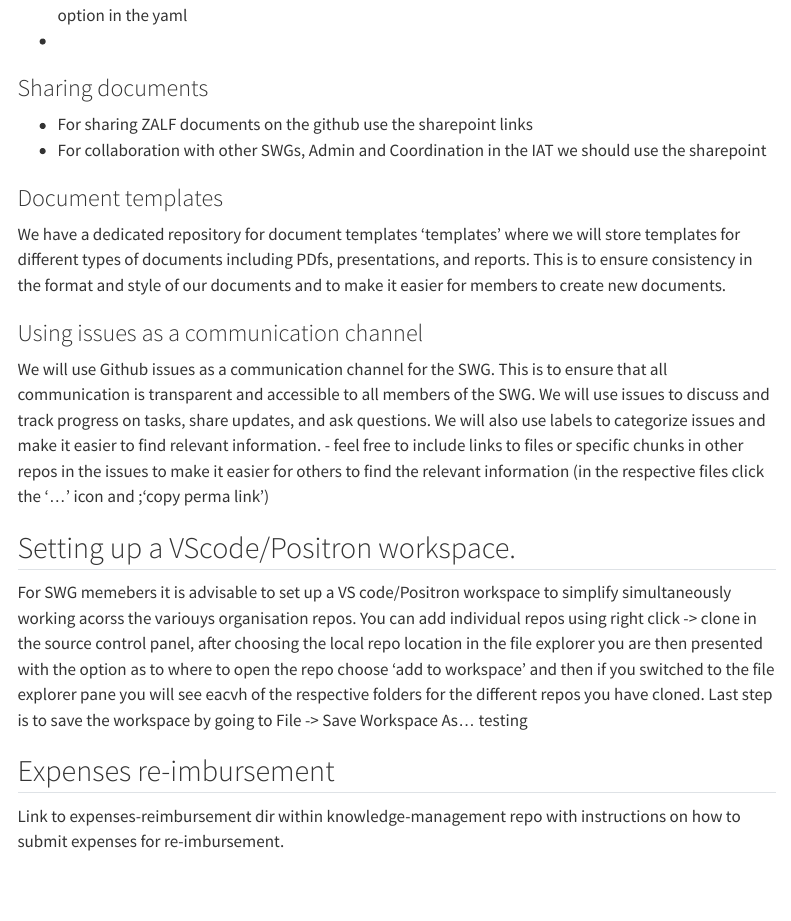
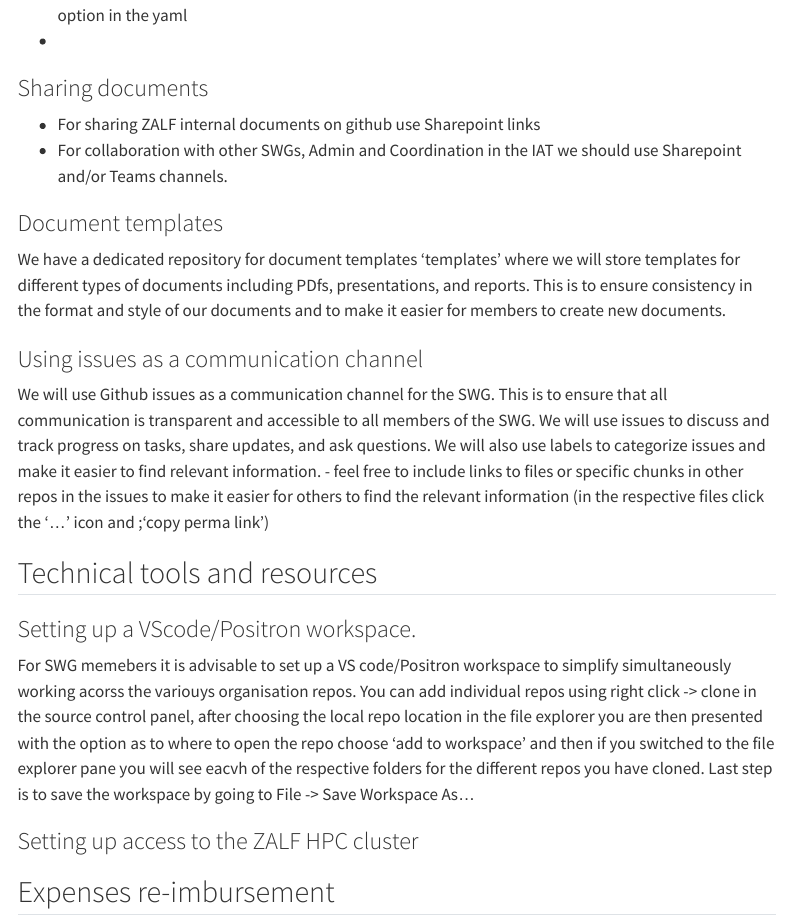
Before and after one commit to iat-dml/iat-dml.github.io, a Quarto document (onboarding.qmd): the page in a window 1100 px wide, from 270 px down. Rendered offline with R 4.5, knitr and Pandoc in place of Quarto, with nearby package versions; drawn as R Markdown's standard HTML page in place of the format the file asks for; menus at the side of the page are left out.

Commit message:
Sync onboarding from knowledge-management

```diff
--- a/onboarding.qmd
+++ b/onboarding.qmd
@@ -14,8 +14,8 @@ We will use Github for project and knowledge management building open the techni
 
 ### Sharing documents
 
--   For sharing ZALF documents on the github use the sharepoint links
--   For collaboration with other SWGs, Admin and Coordination in the IAT we should use the sharepoint
+-   For sharing ZALF internal documents on github use Sharepoint links
+-   For collaboration with other SWGs, Admin and Coordination in the IAT we should use Sharepoint and/or Teams channels.
 
 ### Document templates
 
@@ -25,9 +25,15 @@ We have a dedicated repository for document templates 'templates' where we will
 
 We will use Github issues as a communication channel for the SWG. This is to ensure that all communication is transparent and accessible to all members of the SWG. We will use issues to discuss and track progress on tasks, share updates, and ask questions. We will also use labels to categorize issues and make it easier to find relevant information. - feel free to include links to files or specific chunks in other repos in the issues to make it easier for others to find the relevant information (in the respective files click the '...' icon and ;'copy perma link')
 
-## Setting up a VScode/Positron workspace.
+## Technical tools and resources
 
-For SWG memebers it is advisable to set up a VS code/Positron workspace to simplify simultaneously working acorss the variouys organisation repos. You can add individual repos using right click -\> clone in the source control panel, after choosing the local repo location in the file explorer you are then presented with the option as to where to open the repo choose 'add to workspace' and then if you switched to the file explorer pane you will see eacvh of the respective folders for the different repos you have cloned. Last step is to save the workspace by going to File -\> Save Workspace As... testing
+### Setting up a VScode/Positron workspace.
+
+For SWG memebers it is advisable to set up a VS code/Positron workspace to simplify simultaneously working acorss the variouys organisation repos. You can add individual repos using right click -\> clone in the source control panel, after choosing the local repo location in the file explorer you are then presented with the option as to where to open the repo choose 'add to workspace' and then if you switched to the file explorer pane you will see eacvh of the respective folders for the different repos you have cloned. Last step is to save the workspace by going to File -\> Save Workspace As...
+
+### Setting up access to the ZALF HPC cluster
+
+
 
 ## Expenses re-imbursement
 
```
